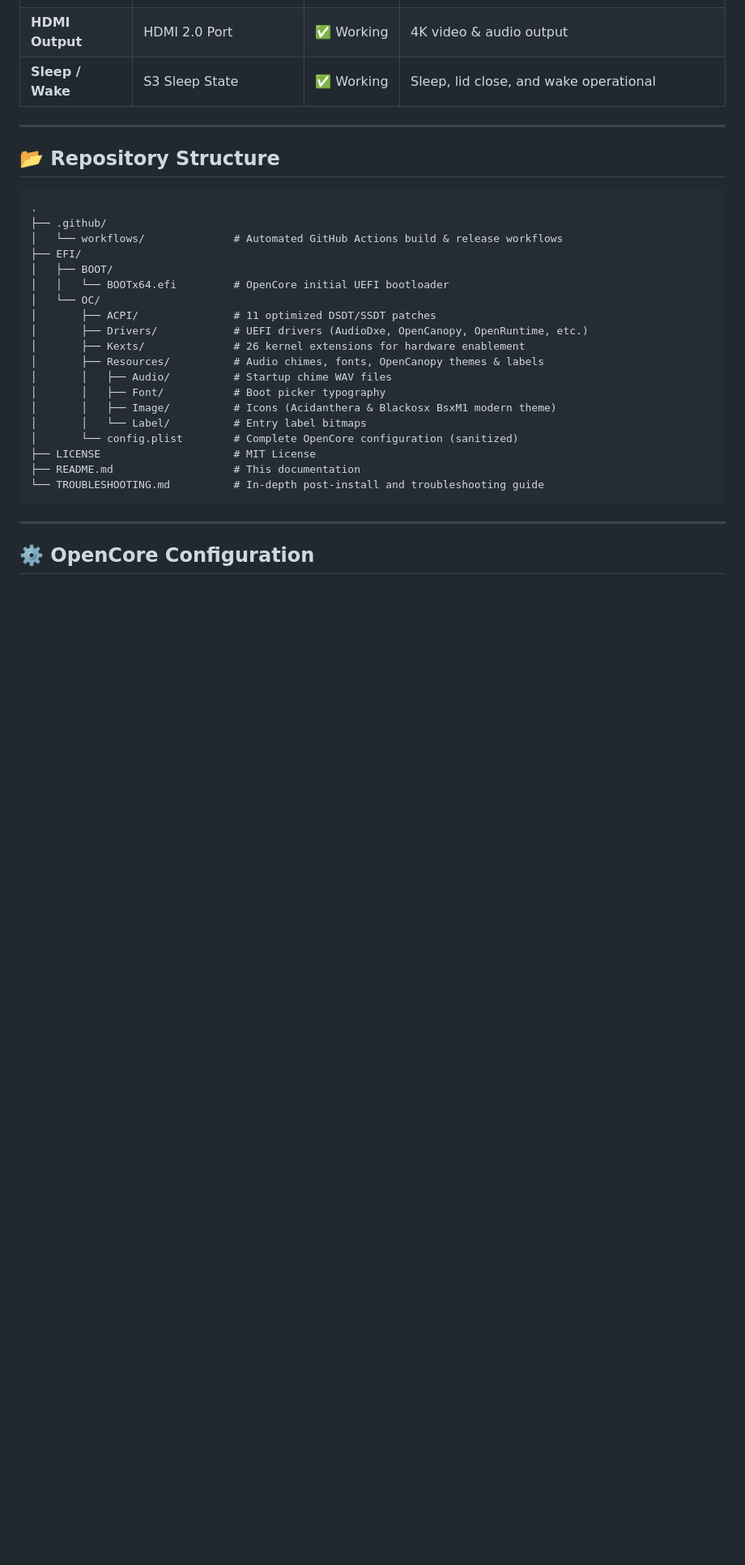
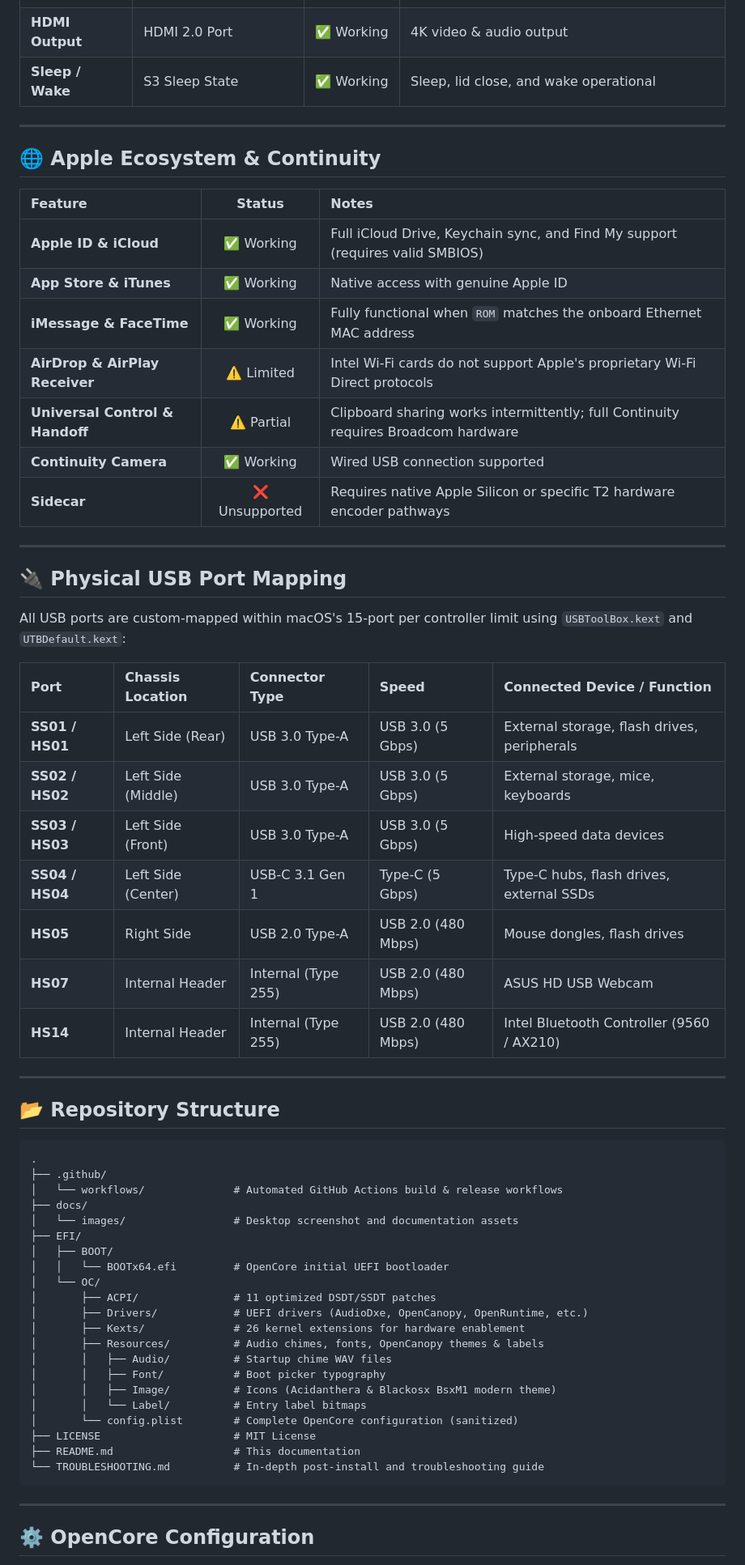
Before and after one commit to sritulasiram/ASUS-ROG-Strix-GL503GE-Hackintosh, a Markdown page: README.md, the part around one of its changes. Shown at 81% size. GitHub-like rendering; blank space fills up the shorter version.

````diff
--- a/README.md
+++ b/README.md
@@ -40,12 +51,44 @@ Built following the [Dortania OpenCore Install Guide](https://dortania.github.io
 
 ---
 
+## 🌐 Apple Ecosystem & Continuity
+
+| Feature | Status | Notes |
+| :--- | :---: | :--- |
+| **Apple ID & iCloud** | ✅ Working | Full iCloud Drive, Keychain sync, and Find My support (requires valid SMBIOS) |
+| **App Store & iTunes** | ✅ Working | Native access with genuine Apple ID |
+| **iMessage & FaceTime** | ✅ Working | Fully functional when `ROM` matches the onboard Ethernet MAC address |
+| **AirDrop & AirPlay Receiver** | ⚠️ Limited | Intel Wi-Fi cards do not support Apple's proprietary Wi-Fi Direct protocols |
+| **Universal Control & Handoff** | ⚠️ Partial | Clipboard sharing works intermittently; full Continuity requires Broadcom hardware |
+| **Continuity Camera** | ✅ Working | Wired USB connection supported |
+| **Sidecar** | ❌ Unsupported | Requires native Apple Silicon or specific T2 hardware encoder pathways |
+
+---
+
+## 🔌 Physical USB Port Mapping
+
+All USB ports are custom-mapped within macOS's 15-port per controller limit using `USBToolBox.kext` and `UTBDefault.kext`:
+
+| Port | Chassis Location | Connector Type | Speed | Connected Device / Function |
+| :--- | :--- | :--- | :--- | :--- |
+| **SS01 / HS01** | Left Side (Rear) | USB 3.0 Type-A | USB 3.0 (5 Gbps) | External storage, flash drives, peripherals |
+| **SS02 / HS02** | Left Side (Middle) | USB 3.0 Type-A | USB 3.0 (5 Gbps) | External storage, mice, keyboards |
+| **SS03 / HS03** | Left Side (Front) | USB 3.0 Type-A | USB 3.0 (5 Gbps) | High-speed data devices |
+| **SS04 / HS04** | Left Side (Center) | USB-C 3.1 Gen 1 | Type-C (5 Gbps) | Type-C hubs, flash drives, external SSDs |
+| **HS05** | Right Side | USB 2.0 Type-A | USB 2.0 (480 Mbps) | Mouse dongles, flash drives |
+| **HS07** | Internal Header | Internal (Type 255) | USB 2.0 (480 Mbps) | ASUS HD USB Webcam |
+| **HS14** | Internal Header | Internal (Type 255) | USB 2.0 (480 Mbps) | Intel Bluetooth Controller (9560 / AX210) |
+
+---
+
 ## 📂 Repository Structure
 
 ```text
 .
 ├── .github/
 │   └── workflows/              # Automated GitHub Actions build & release workflows
+├── docs/
+│   └── images/                 # Desktop screenshot and documentation assets
 ├── EFI/
 │   ├── BOOT/
 │   │   └── BOOTx64.efi         # OpenCore initial UEFI bootloader
````
Also changed, not shown: other parts of README.md (+11 -0 lines), docs/images/about_this_mac.png (added).
